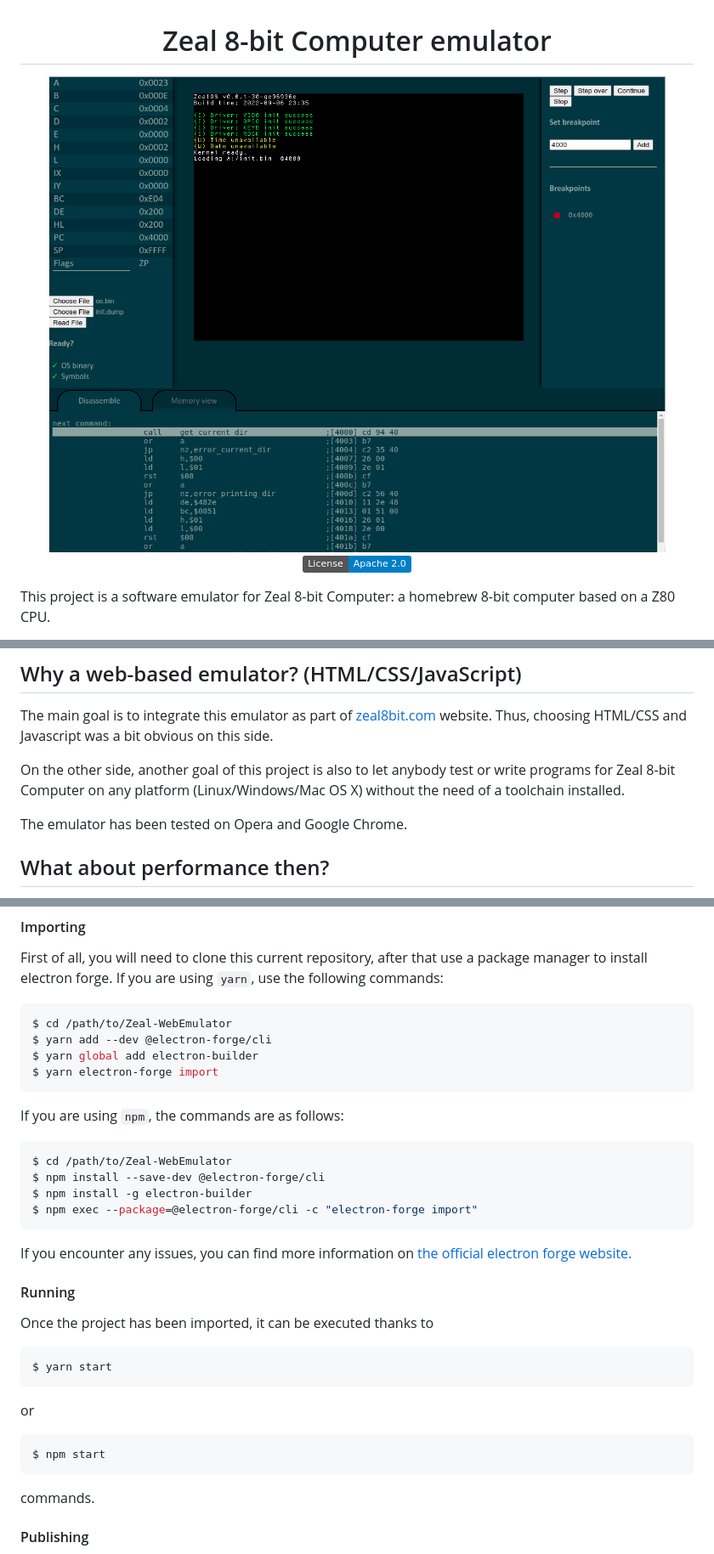
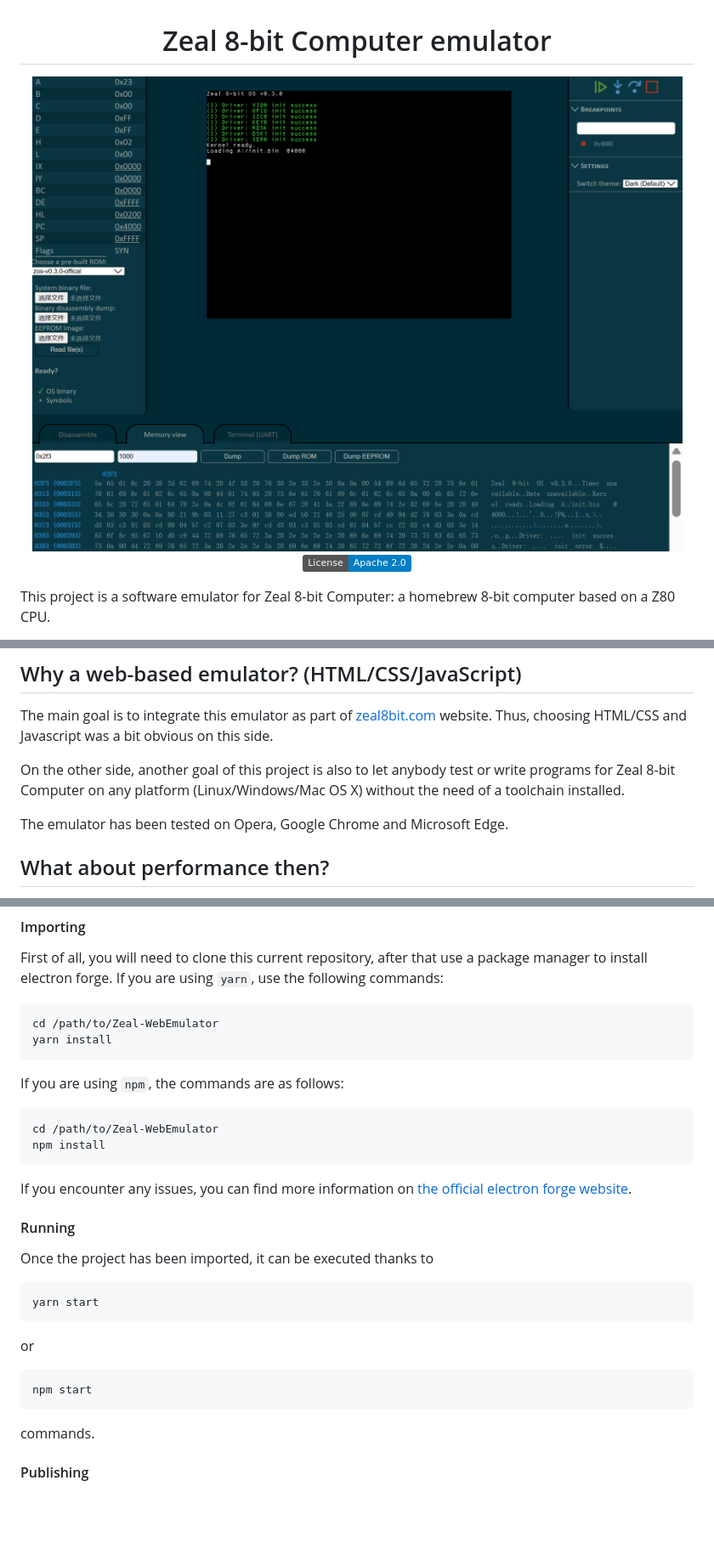
Before and after one commit to Zeal8bit/Zeal-WebEmulator, a Markdown page: README.md, 3 parts joined by grey strips. Shown: that part at 85% size. GitHub-like rendering; pictures changed too: imgs/screenshot.png; badges without logos; blank space fills up the shorter version.

Commit message:
Readme: Remove useless commands, update screenshot, fix markdown grammar warnings

````diff
--- a/README.md
+++ b/README.md
@@ -20,7 +20,7 @@ The main goal is to integrate this emulator as part of [zeal8bit.com](https://ze
 
 On the other side, another goal of this project is also to let anybody test or write programs for Zeal 8-bit Computer on any platform (Linux/Windows/Mac OS X) without the need of a toolchain installed.
 
-The emulator has been tested on Opera and Google Chrome.
+The emulator has been tested on Opera, Google Chrome and Microsoft Edge.
 
 ## What about performance then?
 
@@ -45,35 +45,31 @@ Several choices are offered to you:
 First of all, you will need to clone this current repository, after that use a package manager to install electron forge. If you are using `yarn`, use the following commands:
 
 ```bash
-$ cd /path/to/Zeal-WebEmulator
-$ yarn add --dev @electron-forge/cli
-$ yarn global add electron-builder
-$ yarn electron-forge import
+cd /path/to/Zeal-WebEmulator
+yarn install
 ```
 
 If you are using `npm`, the commands are as follows:
 
 ```bash
-$ cd /path/to/Zeal-WebEmulator
-$ npm install --save-dev @electron-forge/cli
-$ npm install -g electron-builder
-$ npm exec --package=@electron-forge/cli -c "electron-forge import"
+cd /path/to/Zeal-WebEmulator
+npm install
 ```
 
-If you encounter any issues, you can find more information on [the official electron forge website.](https://www.electronforge.io/import-existing-project)
+If you encounter any issues, you can find more information on [the official electron forge website](https://www.electronforge.io/import-existing-project).
 
 #### Running
 
 Once the project has been imported, it can be executed thanks to
 
-```
-$ yarn start
+```bash
+yarn start
 ```
 
 or
 
-```
-$ npm start
+```bash
+npm start
 ```
 
 commands.
````
Also changed, not shown: other parts of README.md (+4 -4 lines), imgs/screenshotold.png (added).
